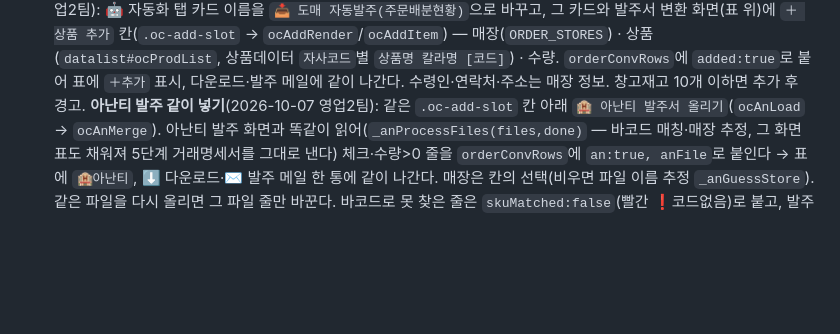
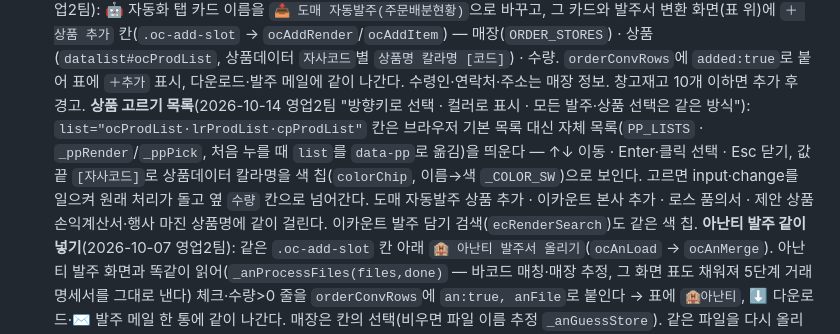
Before and after one commit to ny7742-hub/record, a Markdown page: docs/stock.md, the part around the change. GitHub-like rendering; blank space fills up the shorter version.

Commit message:
문서: 상품 고르기 목록(방향키 선택 · 색 칩) — 발주·상품 선택 칸 공통
상품 고르기 목록 코드는 cc7bea3(3D 집기 커밋)에 함께 들어갔다.

Co-Authored-By: Claude Opus 5.5 <noreply@anthropic.com>

```diff
--- a/docs/stock.md
+++ b/docs/stock.md
@@ -55,6 +55,10 @@
   **상품 직접 추가**(2026-10-06 영업2팀): 🤖 자동화 탭 카드 이름을 `📥 도매 자동발주(주문배분현황)`으로 바꾸고, 그 카드와 발주서 변환 화면(표 위)에
   `＋ 상품 추가` 칸(`.oc-add-slot` → `ocAddRender`/`ocAddItem`) — 매장(`ORDER_STORES`) · 상품(`datalist#ocProdList`, 상품데이터 `자사코드`별 `상품명 칼라명 [코드]`) · 수량.
   `orderConvRows`에 `added:true`로 붙어 표에 `＋추가` 표시, 다운로드·발주 메일에 같이 나간다. 수령인·연락처·주소는 매장 정보. 창고재고 10개 이하면 추가 후 경고.
+  **상품 고르기 목록**(2026-10-14 영업2팀 "방향키로 선택 · 컬러로 표시 · 모든 발주·상품 선택은 같은 방식"): `list="ocProdList·lrProdList·cpProdList"` 칸은
+  브라우저 기본 목록 대신 자체 목록(`PP_LISTS` · `_ppRender`/`_ppPick`, 처음 누를 때 `list`를 `data-pp`로 옮김)을 띄운다 — ↑↓ 이동 · Enter·클릭 선택 · Esc 닫기,
+  값 끝 `[자사코드]`로 상품데이터 칼라명을 색 칩(`colorChip`, 이름→색 `_COLOR_SW`)으로 보인다. 고르면 input·change를 일으켜 원래 처리가 돌고 옆 `수량` 칸으로 넘어간다.
+  도매 자동발주 상품 추가 · 이카운트 본사 추가 · 로스 품의서 · 제안 상품 손익계산서·행사 마진 상품명에 같이 걸린다. 이카운트 발주 담기 검색(`ecRenderSearch`)도 같은 색 칩.
   **아난티 발주 같이 넣기**(2026-10-07 영업2팀): 같은 `.oc-add-slot` 칸 아래 `🏨 아난티 발주서 올리기`(`ocAnLoad` → `ocAnMerge`).
   아난티 발주 화면과 똑같이 읽어(`_anProcessFiles(files,done)` — 바코드 매칭·매장 추정, 그 화면 표도 채워져 5단계 거래명세서를 그대로 낸다)
   체크·수량>0 줄을 `orderConvRows`에 `an:true, anFile`로 붙인다 → 표에 `🏨아난티`, ⬇ 다운로드·✉️ 발주 메일 한 통에 같이 나간다.
```
